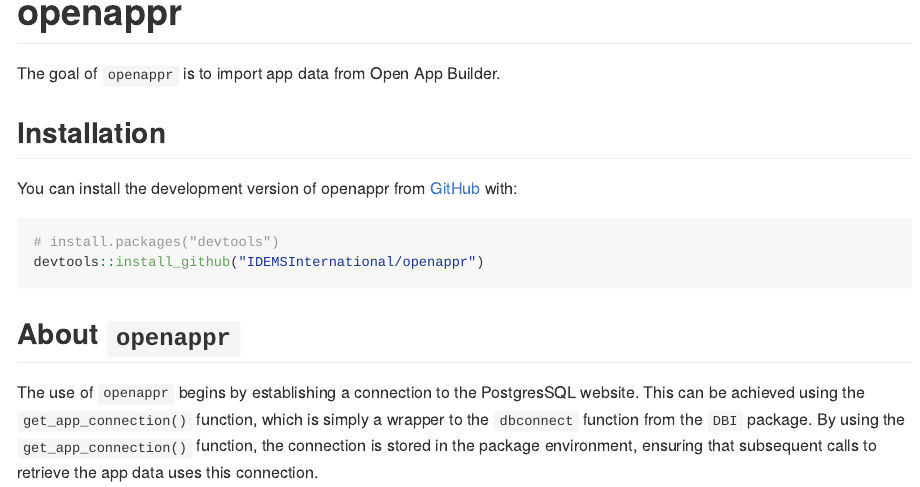
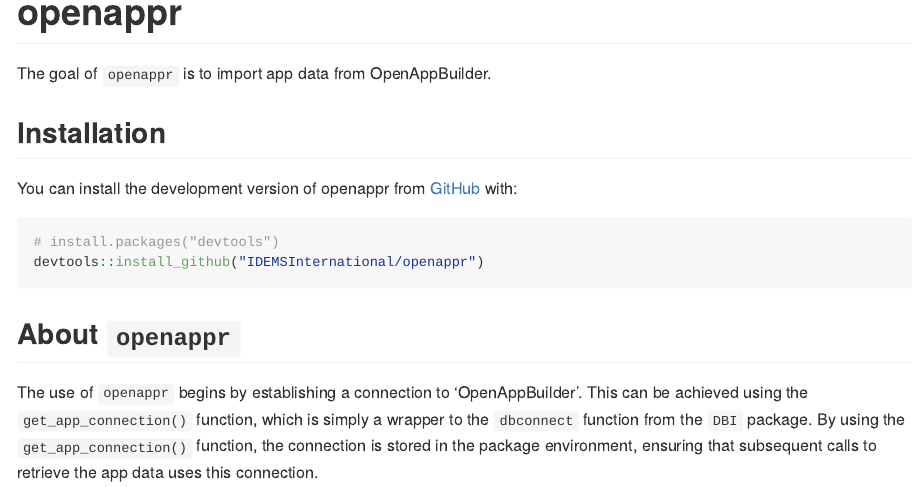
Before and after one commit to IDEMSInternational/openappr, an R Markdown document (README.Rmd): the page in a window 1100 px wide, from its top. Rendered offline with R 4.5, knitr and Pandoc, with nearby package versions; long lines of code are wrapped; badge pictures from the web are left out.

Commit message:
Update readme and description

````diff
--- a/README.Rmd
+++ b/README.Rmd
@@ -23,7 +23,7 @@
 [![license](https://img.shields.io/badge/license-LGPL%20(%3E=%203)-lightgrey.svg)](https://www.gnu.org/licenses/lgpl-3.0.en.html)
 <!-- badges: end -->
 
-The goal of `openappr` is to import app data from Open App Builder.
+The goal of `openappr` is to import app data from OpenAppBuilder.
 
 ## Installation
 
@@ -35,7 +35,7 @@
 ```
 
 ## About `openappr`
-The use of `openappr` begins by establishing a connection to the PostgresSQL website. This can be achieved using the `get_app_connection()` function, which is simply a wrapper to the `dbconnect` function from the `DBI` package.
+The use of `openappr` begins by establishing a connection to 'OpenAppBuilder'. This can be achieved using the `get_app_connection()` function, which is simply a wrapper to the `dbconnect` function from the `DBI` package.
 By using the `get_app_connection()` function, the connection is stored in the package environment, ensuring that subsequent calls to retrieve the app data uses this connection.
 
 The primary functionality of `openappr` revolves around two main types of data retrieval:
````
Also changed, not shown: .github/workflows/test-coverage.yaml (line endings or trailing spaces), README.md, 1 other file.
